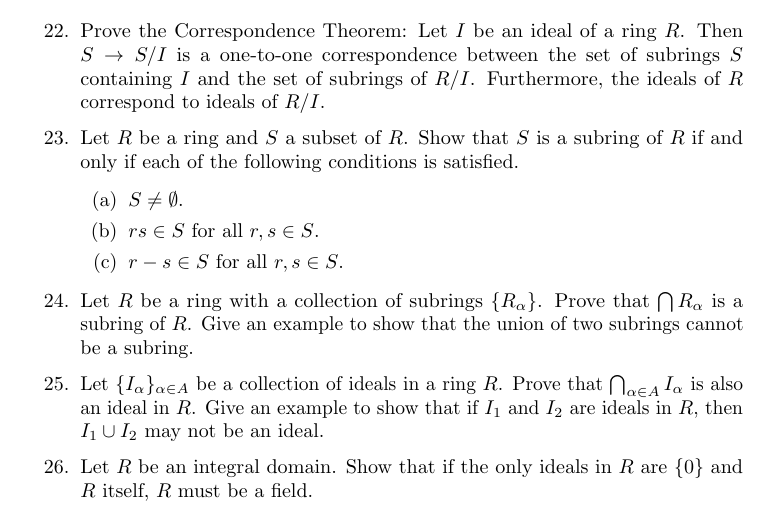
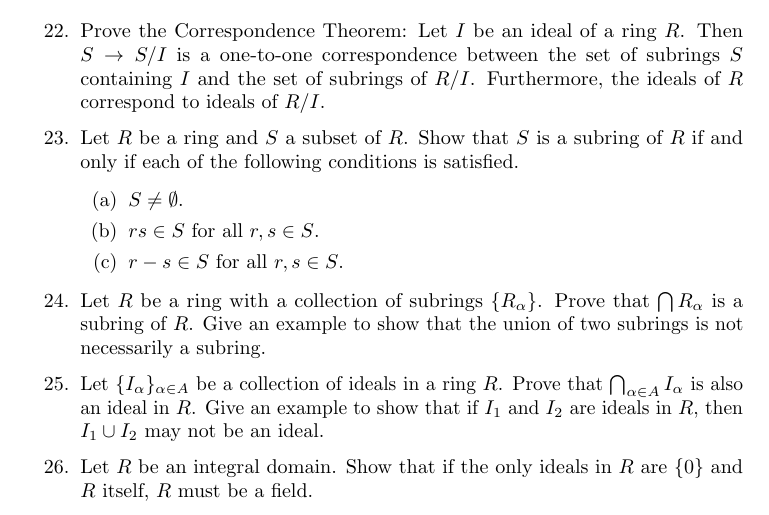
Before and after one commit to twjudson/aata, a LaTeX thesis (aata.tex, which reads rings.tex): part of page 273 of 400, cut so that both start at the same text. Compiled offline with pdfLaTeX.

Commit message:
corrected the exercise about the union of two subrings.

```diff
--- a/rings.tex
+++ b/rings.tex
@@ -1682,8 +1682,10 @@ $r-s \in S$ for all $r, s \in S$.
 \item
 Let $R$ be a ring with a collection of subrings $\{ R_{\alpha} \}$.
 Prove that $\bigcap  R_{\alpha}$ is a subring of $R$.  Give an example
-to show that the union of two subrings cannot be a subring.
-
+to show that the union of two subrings is not necessarily a subring.
+
+%Clarified the problem.  Suggested by C. Leary.
+%TWJ 1/10/2014
 
 \item
 Let $\{ I_{\alpha} \}_{\alpha \in A}$ be a collection of ideals in a
```
